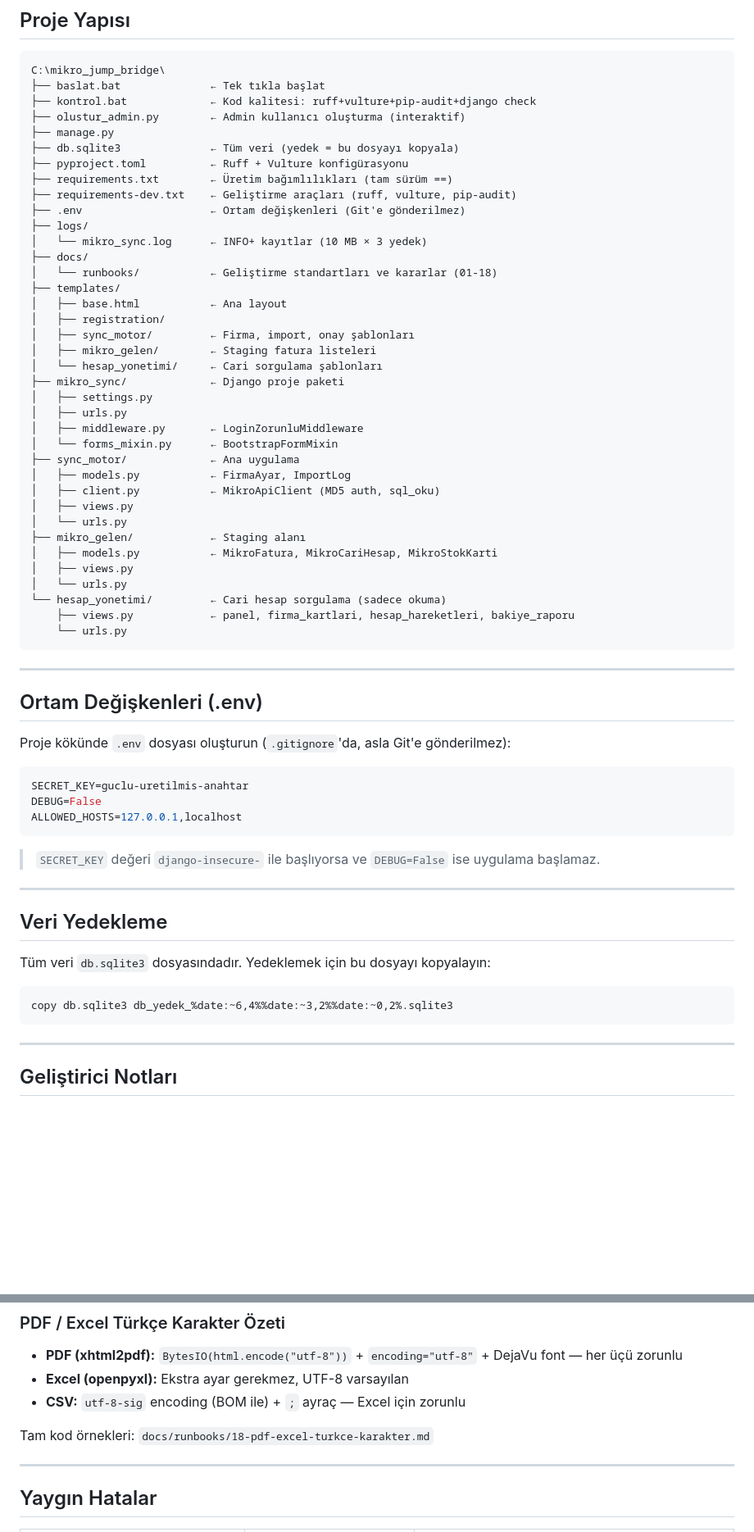
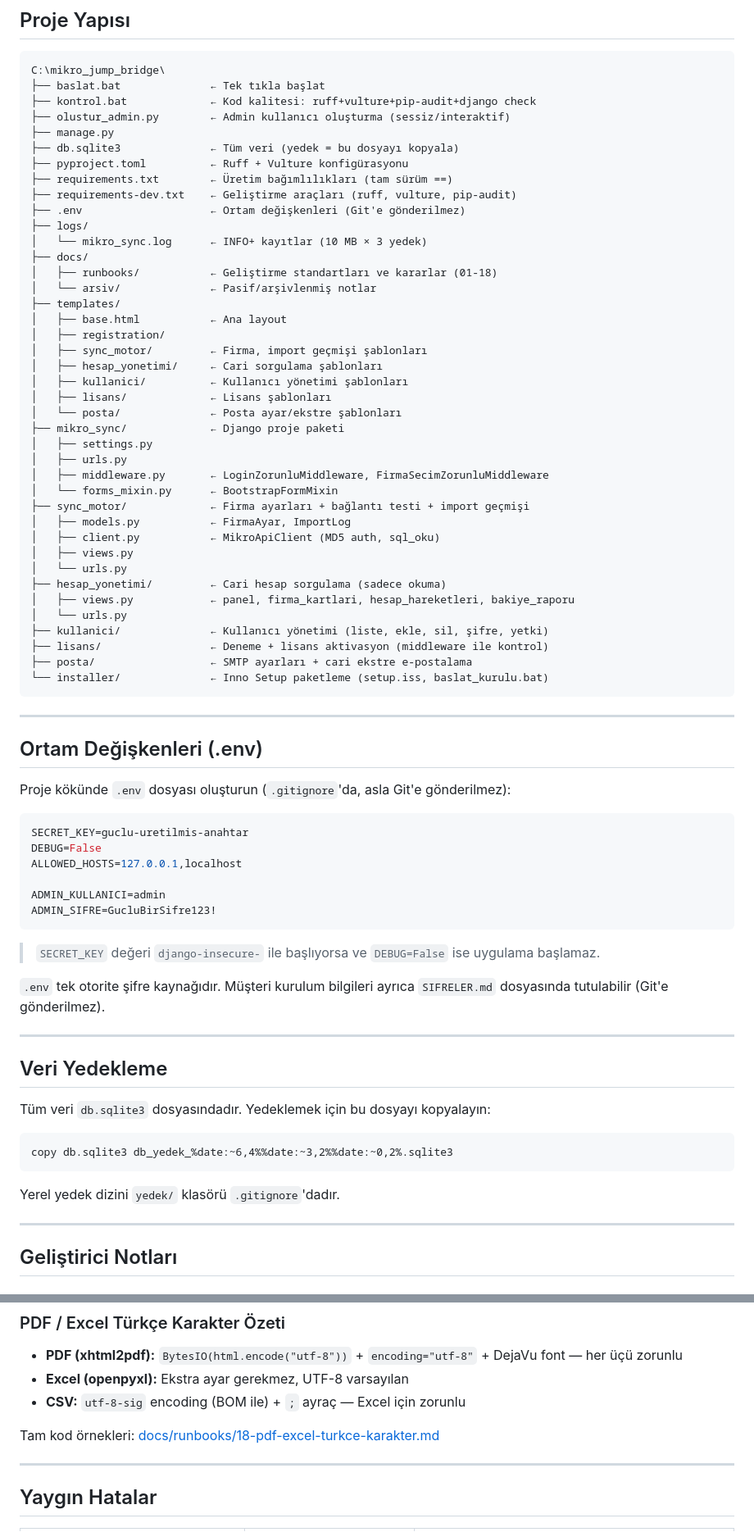
Before and after one commit to acetin75/mikro_jump_bridge, a Markdown page: README.md, 2 parts joined by grey strips. Shown at 82% size. Drawn GitHub-style; blank space fills up the shorter version.

````diff
--- a/README.md
+++ b/README.md
@@ -82,7 +83,7 @@ Ardından tarayıcınızda:
 C:\mikro_jump_bridge\
 ├── baslat.bat              ← Tek tıkla başlat
 ├── kontrol.bat             ← Kod kalitesi: ruff+vulture+pip-audit+django check
-├── olustur_admin.py        ← Admin kullanıcı oluşturma (interaktif)
+├── olustur_admin.py        ← Admin kullanıcı oluşturma (sessiz/interaktif)
 ├── manage.py
 ├── db.sqlite3              ← Tüm veri (yedek = bu dosyayı kopyala)
 ├── pyproject.toml          ← Ruff + Vulture konfigürasyonu
@@ -92,30 +93,33 @@ C:\mikro_jump_bridge\
 ├── logs/
 │   └── mikro_sync.log      ← INFO+ kayıtlar (10 MB × 3 yedek)
 ├── docs/
-│   └── runbooks/           ← Geliştirme standartları ve kararlar (01-18)
+│   ├── runbooks/           ← Geliştirme standartları ve kararlar (01-18)
+│   └── arsiv/              ← Pasif/arşivlenmiş notlar
 ├── templates/
 │   ├── base.html           ← Ana layout
 │   ├── registration/
-│   ├── sync_motor/         ← Firma, import, onay şablonları
-│   ├── mikro_gelen/        ← Staging fatura listeleri
-│   └── hesap_yonetimi/     ← Cari sorgulama şablonları
+│   ├── sync_motor/         ← Firma, import geçmişi şablonları
+│   ├── hesap_yonetimi/     ← Cari sorgulama şablonları
+│   ├── kullanici/          ← Kullanıcı yönetimi şablonları
+│   ├── lisans/             ← Lisans şablonları
+│   └── posta/              ← Posta ayar/ekstre şablonları
 ├── mikro_sync/             ← Django proje paketi
 │   ├── settings.py
 │   ├── urls.py
-│   ├── middleware.py       ← LoginZorunluMiddleware
+│   ├── middleware.py       ← LoginZorunluMiddleware, FirmaSecimZorunluMiddleware
 │   └── forms_mixin.py      ← BootstrapFormMixin
-├── sync_motor/             ← Ana uygulama
+├── sync_motor/             ← Firma ayarları + bağlantı testi + import geçmişi
 │   ├── models.py           ← FirmaAyar, ImportLog
 │   ├── client.py           ← MikroApiClient (MD5 auth, sql_oku)
 │   ├── views.py
 │   └── urls.py
-├── mikro_gelen/            ← Staging alanı
-│   ├── models.py           ← MikroFatura, MikroCariHesap, MikroStokKarti
-│   ├── views.py
+├── hesap_yonetimi/         ← Cari hesap sorgulama (sadece okuma)
+│   ├── views.py            ← panel, firma_kartlari, hesap_hareketleri, bakiye_raporu
 │   └── urls.py
-└── hesap_yonetimi/         ← Cari hesap sorgulama (sadece okuma)
-    ├── views.py            ← panel, firma_kartlari, hesap_hareketleri, bakiye_raporu
-    └── urls.py
+├── kullanici/              ← Kullanıcı yönetimi (liste, ekle, sil, şifre, yetki)
+├── lisans/                 ← Deneme + lisans aktivasyon (middleware ile kontrol)
+├── posta/                  ← SMTP ayarları + cari ekstre e-postalama
+└── installer/              ← Inno Setup paketleme (setup.iss, baslat_kurulu.bat)
 ```
 
 ---
@@ -128,9 +132,14 @@ Proje kökünde `.env` dosyası oluşturun (`.gitignore`'da, asla Git'e gönderi
 SECRET_KEY=guclu-uretilmis-anahtar
 DEBUG=False
 ALLOWED_HOSTS=127.0.0.1,localhost
+
+ADMIN_KULLANICI=admin
+ADMIN_SIFRE=GucluBirSifre123!
 ```
 
 > `SECRET_KEY` değeri `django-insecure-` ile başlıyorsa ve `DEBUG=False` ise uygulama başlamaz.
+
+`.env` tek otorite şifre kaynağıdır. Müşteri kurulum bilgileri ayrıca `SIFRELER.md` dosyasında tutulabilir (Git'e gönderilmez).
 
 ---
 
@@ -141,6 +150,8 @@ Tüm veri `db.sqlite3` dosyasındadır. Yedeklemek için bu dosyayı kopyalayın
 ```bat
 copy db.sqlite3 db_yedek_%date:~6,4%%date:~3,2%%date:~0,2%.sqlite3
 ```
+
+Yerel yedek dizini `yedek/` klasörü `.gitignore`'dadır.
 
 ---
 
@@ -176,7 +187,7 @@ git push
 - **Excel (openpyxl):** Ekstra ayar gerekmez, UTF-8 varsayılan
 - **CSV:** `utf-8-sig` encoding (BOM ile) + `;` ayraç — Excel için zorunlu
 
-Tam kod örnekleri: `docs/runbooks/18-pdf-excel-turkce-karakter.md`
+Tam kod örnekleri: [docs/runbooks/18-pdf-excel-turkce-karakter.md](docs/runbooks/18-pdf-excel-turkce-karakter.md)
 
 ---
 
````
Also changed, not shown: other parts of README.md (+17 -16 lines), .github/copilot-instructions.md (+2 -2 lines), docs/arsiv/README.md (added, +10 -0 lines).
